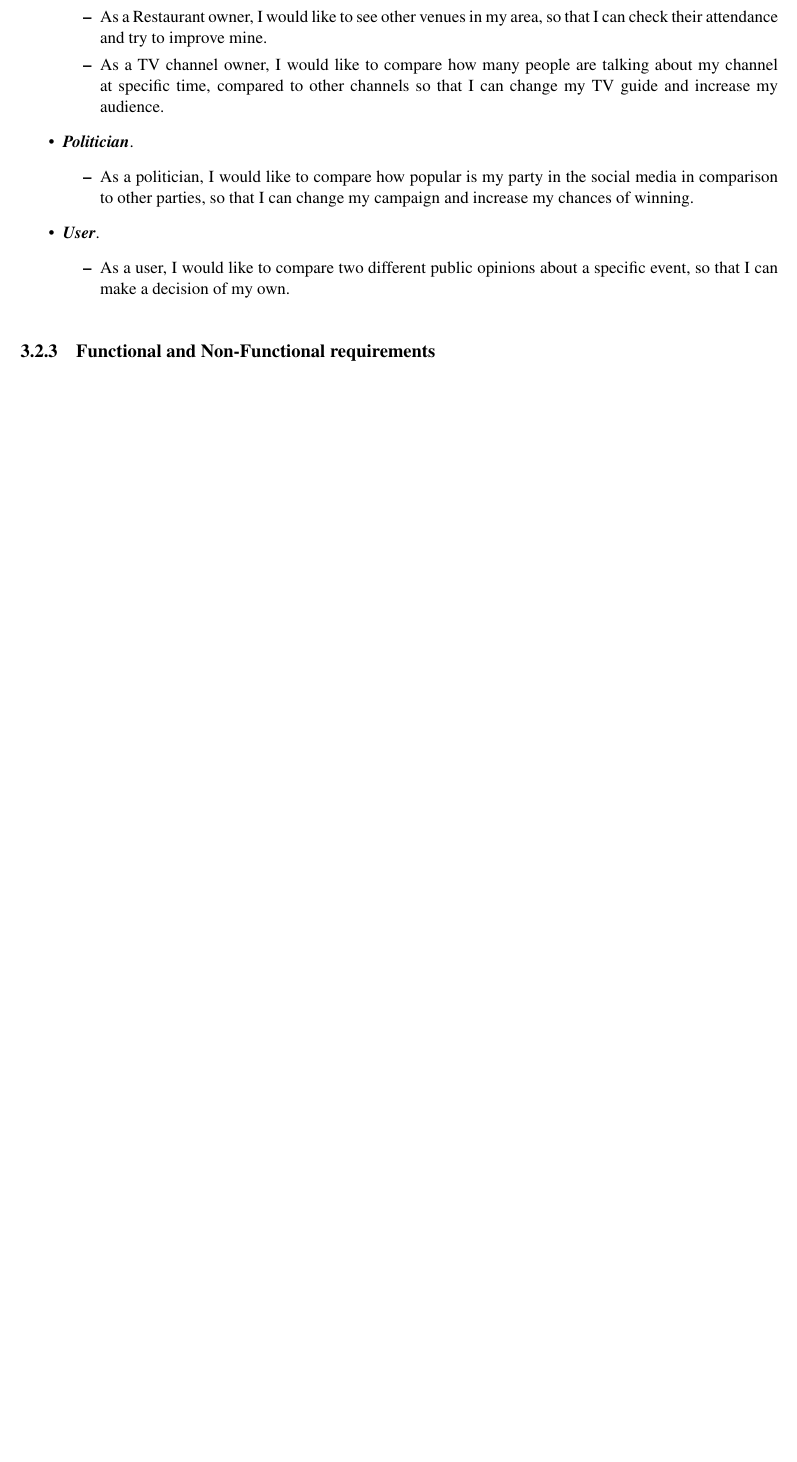
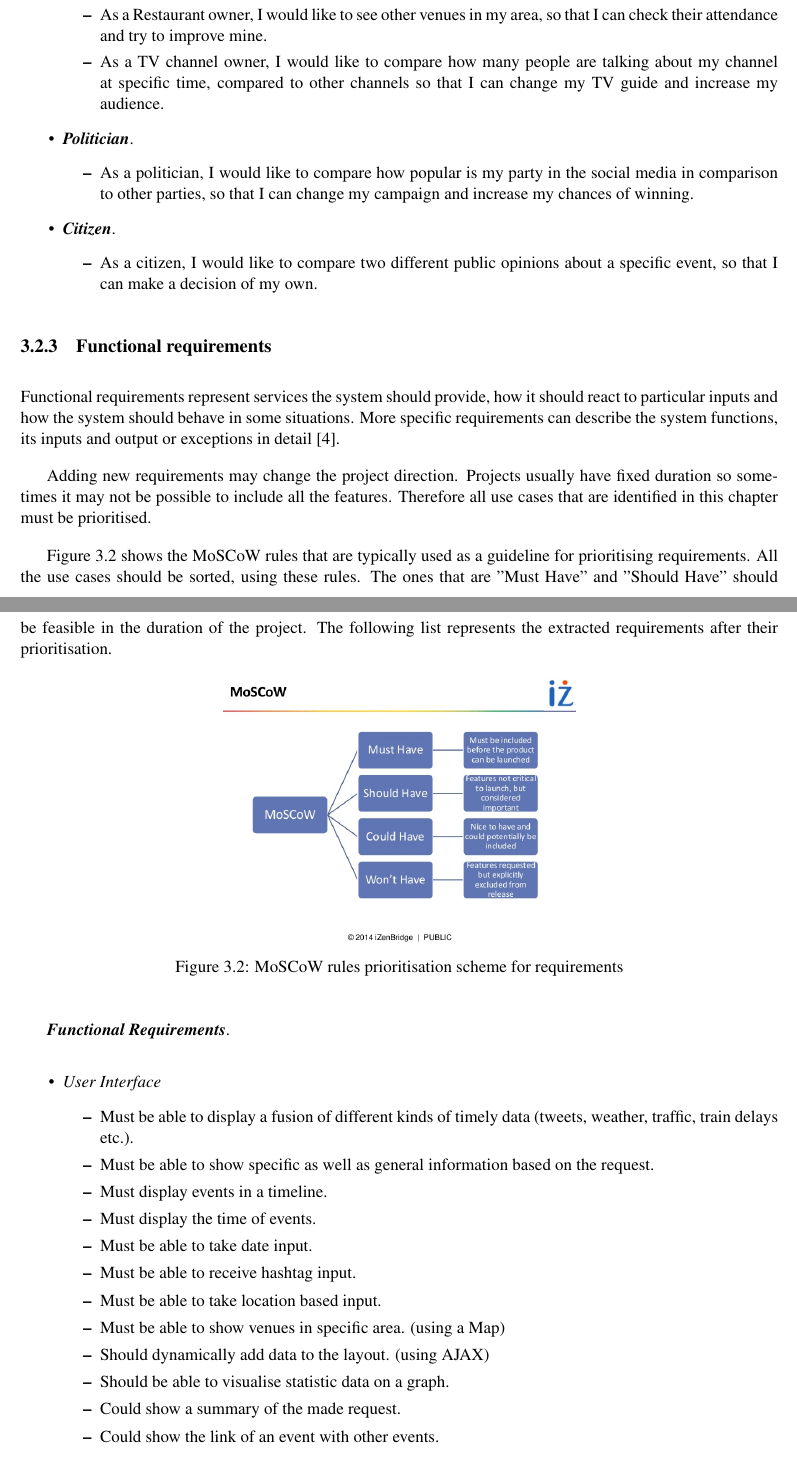
Before and after one commit to skDn/Urban-Data-Timeline, a LaTeX thesis (dissertation/dissertation.tex): part of page 11 of 20 before the commit and two parts of pages 11 and 12 of 22 after it, the two joined at a grey line, cut so that both start at the same text, the shorter picture padded with empty space. Compiled offline with pdfLaTeX.

Commit message:
Functional and Non-Functional requirements with prioritisation.

```diff
--- a/dissertation/dissertation.tex
+++ b/dissertation/dissertation.tex
@@ -183,10 +183,41 @@ The role represents the user that interacts with the system. The action show how
 		\item As a politician, I would like to compare how popular is my party in the social media in comparison to other parties, so that I can change my campaign and increase my chances of winning.
 	\end{itemize}
 
-	\item \textbf{\textit{User}}.
+	\item \textbf{\textit{Citizen}}.
 	\begin{itemize}
-		\item As a user, I would like to compare two different public opinions about a specific event, so that I can make a decision of my own.
+		\item As a citizen, I would like to compare two different public opinions about a specific event, so that I can make a decision of my own.
 	\end{itemize}
 \end{itemize}
 
-\subsection{Functional and Non-Functional requirements}
+\subsection{Functional requirements}
+
+Functional requirements represent services the system should provide, how it should react to particular inputs and how the system should behave in some situations. More specific requirements can describe the system functions, its inputs and output or exceptions in detail \cite{sene}.
+
+Adding new requirements may change the project direction. Projects usually have fixed duration so sometimes it may not be possible to include all the features. Therefore all use cases that are identified in this chapter must be prioritised.
+
+Figure \ref{MoSCoW} shows the MoSCoW rules that are typically used as a guideline for prioritising requirements. All the use cases should be sorted, using these rules. The ones that are "Must Have" and "Should Have" should be feasible in the duration of the project. The following list represents the extracted requirements after their prioritisation.
+
+\begin{figure}[H]
+	\centering
+	\includegraphics[height=6cm,width=8cm]{images/MoSCoW}
+	\caption{MoSCoW rules prioritisation scheme for requirements}
+	\label{MoSCoW}
+\end{figure}
+
+\textbf{\textit{Functional Requirements}}.
+\begin{itemize}
+	\item \textit{User Interface}
+	\begin{itemize}
+		\item Must be able to display a fusion of different kinds of timely data (tweets, weather, traffic, train delays etc.).
+		\item Must be able to show specific as well as general information based on the request.
+		\item Must display events in a timeline.
+		\item Must display the time of events.
+		\item Must be able to take date input.
+		\item Must be able to receive hashtag input.
+		\item Must be able to take location based input.
+		\item Must be able to show venues in specific area. (using a Map)
+		\item Should dynamically add data to the layout. (using AJAX)
+		\item Should be able to visualise statistic data on a graph.
+		\item Could show a summary of the made request.
+		\item Could show the link of an event with other events.
+	\end{itemize}
@@ -192,0 +242,2 @@ The role represents the user that interacts with the system. The action show how
+	\begin{itemize}
+		\item Must be universal to support all kinds of users(citizen, scientist, researchers, local authorities)
```
Also changed, not shown: dissertation/dissertation.pdf, dissertation/images/MoSCoW.jpg (added), dissertation/dissertation.tex (28 more changed lines).
